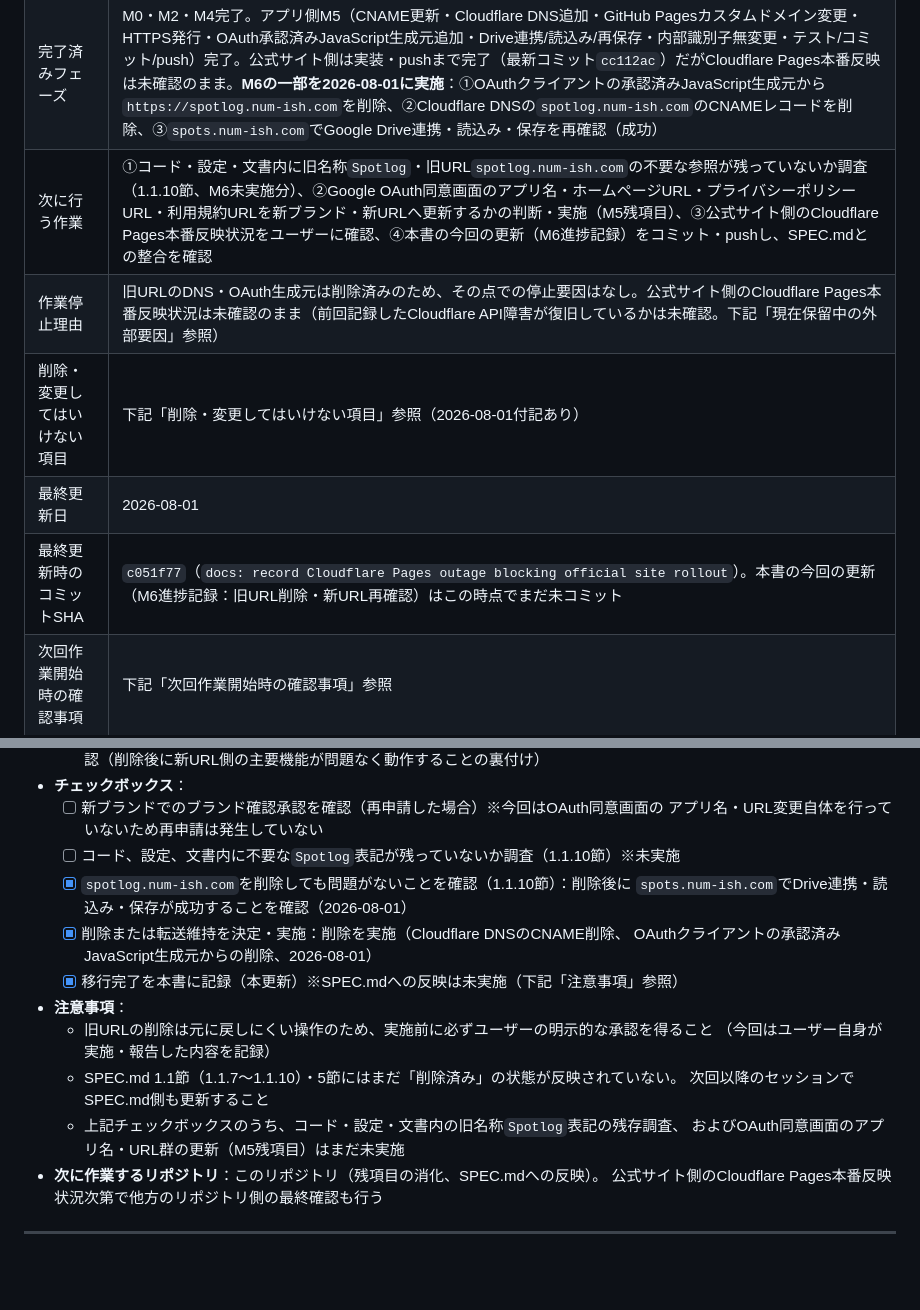
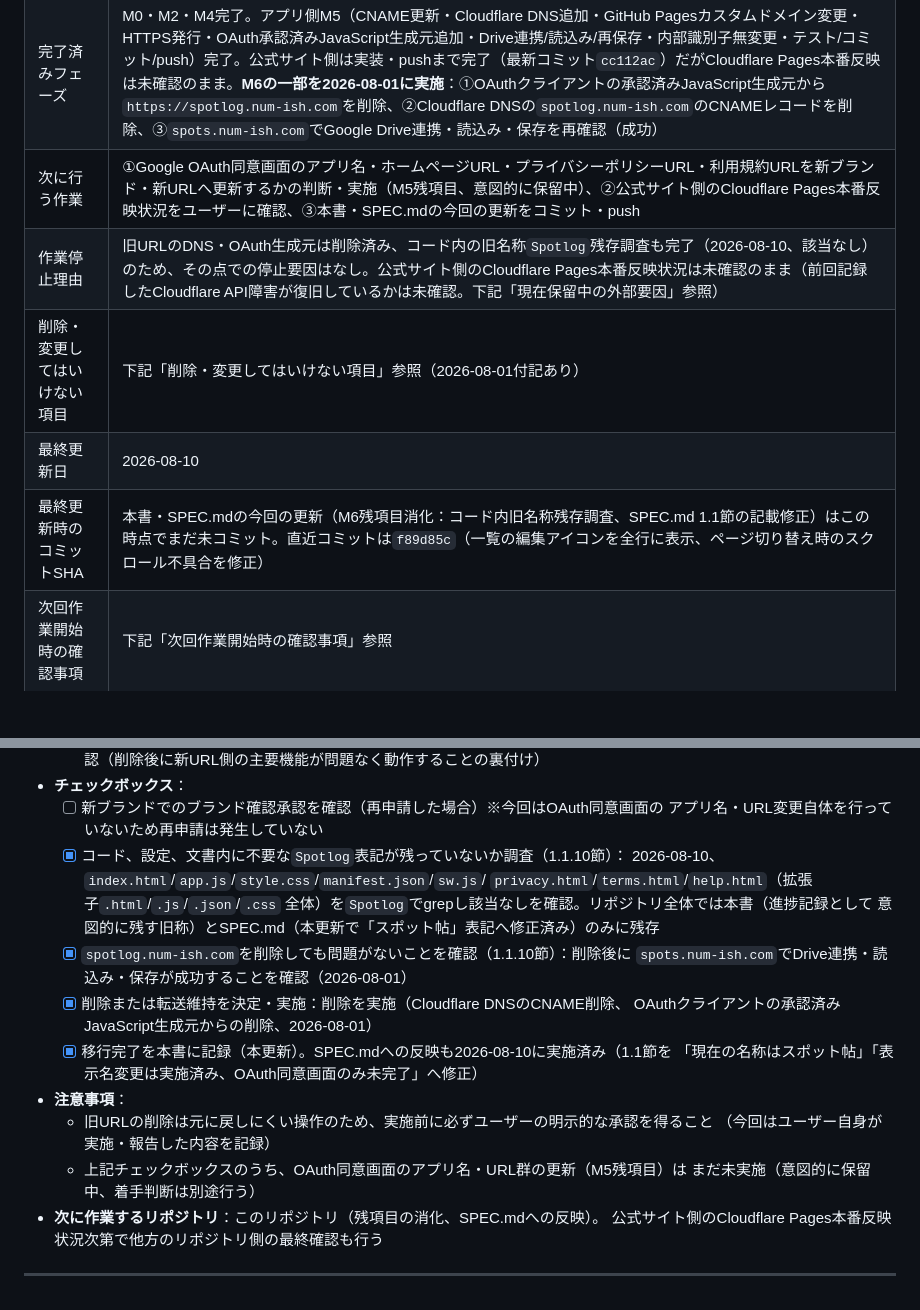
Before and after one commit to numacchi14-cpu/google-maps-dashboard, a Markdown page: docs/RENAME_MIGRATION.md, 2 parts joined by grey strips. Drawn GitHub-style; blank space fills up the shorter version.

Commit message:
docs: sync SPEC.md with completed スポット帖 rename
App display name was already changed to スポット帖 in code (M2, 2026-07-31)
but SPEC.md 1.1 still described it as a future policy with the old name.
Also closed out RENAME_MIGRATION.md's M6 residual-reference check (none
found in code; only OAuth consent screen app name remains pending).

Co-Authored-By: Claude Sonnet 5 <noreply@anthropic.com>

```diff
--- a/docs/RENAME_MIGRATION.md
+++ b/docs/RENAME_MIGRATION.md
@@ -22,11 +22,11 @@
 |---|---|
 | 現在フェーズ | **アプリ側：M6着手（旧URL関連の削除作業を実施）**／**公式サイト側：M5の実装・push完了、Cloudflare Pages本番反映は未確認のまま**／**Google OAuth同意画面のブランド変更（アプリ名・ホームページURL等）：未着手**／**M6：旧URLのDNS・OAuth生成元削除と新URLでの再確認まで実施、残項目あり** |
 | 完了済みフェーズ | M0・M2・M4完了。アプリ側M5（CNAME更新・Cloudflare DNS追加・GitHub Pagesカスタムドメイン変更・HTTPS発行・OAuth承認済みJavaScript生成元追加・Drive連携/読込み/再保存・内部識別子無変更・テスト/コミット/push）完了。公式サイト側は実装・pushまで完了（最新コミット`cc112ac`）だがCloudflare Pages本番反映は未確認のまま。**M6の一部を2026-08-01に実施**：①OAuthクライアントの承認済みJavaScript生成元から`https://spotlog.num-ish.com`を削除、②Cloudflare DNSの`spotlog.num-ish.com`のCNAMEレコードを削除、③`spots.num-ish.com`でGoogle Drive連携・読込み・保存を再確認（成功） |
-| 次に行う作業 | ①コード・設定・文書内に旧名称`Spotlog`・旧URL`spotlog.num-ish.com`の不要な参照が残っていないか調査（1.1.10節、M6未実施分）、②Google OAuth同意画面のアプリ名・ホームページURL・プライバシーポリシーURL・利用規約URLを新ブランド・新URLへ更新するかの判断・実施（M5残項目）、③公式サイト側のCloudflare Pages本番反映状況をユーザーに確認、④本書の今回の更新（M6進捗記録）をコミット・pushし、SPEC.mdとの整合を確認 |
-| 作業停止理由 | 旧URLのDNS・OAuth生成元は削除済みのため、その点での停止要因はなし。公式サイト側のCloudflare Pages本番反映状況は未確認のまま（前回記録したCloudflare API障害が復旧しているかは未確認。下記「現在保留中の外部要因」参照） |
+| 次に行う作業 | ①Google OAuth同意画面のアプリ名・ホームページURL・プライバシーポリシーURL・利用規約URLを新ブランド・新URLへ更新するかの判断・実施（M5残項目、意図的に保留中）、②公式サイト側のCloudflare Pages本番反映状況をユーザーに確認、③本書・SPEC.mdの今回の更新をコミット・push |
+| 作業停止理由 | 旧URLのDNS・OAuth生成元は削除済み、コード内の旧名称`Spotlog`残存調査も完了（2026-08-10、該当なし）のため、その点での停止要因はなし。公式サイト側のCloudflare Pages本番反映状況は未確認のまま（前回記録したCloudflare API障害が復旧しているかは未確認。下記「現在保留中の外部要因」参照） |
 | 削除・変更してはいけない項目 | 下記「削除・変更してはいけない項目」参照（2026-08-01付記あり） |
-| 最終更新日 | 2026-08-01 |
-| 最終更新時のコミットSHA | `c051f77`（`docs: record Cloudflare Pages outage blocking official site rollout`）。本書の今回の更新（M6進捗記録：旧URL削除・新URL再確認）はこの時点でまだ未コミット |
+| 最終更新日 | 2026-08-10 |
+| 最終更新時のコミットSHA | 本書・SPEC.mdの今回の更新（M6残項目消化：コード内旧名称残存調査、SPEC.md 1.1節の記載修正）はこの時点でまだ未コミット。直近コミットは`f89d85c`（一覧の編集アイコンを全行に表示、ページ切り替え時のスクロール不具合を修正） |
 | 次回作業開始時の確認事項 | 下記「次回作業開始時の確認事項」参照 |
 
 ### 現在保留中の外部要因（Cloudflare障害、2026-07-31）
@@ -393,19 +393,22 @@
 - **チェックボックス**：
   - [ ] 新ブランドでのブランド確認承認を確認（再申請した場合）※今回はOAuth同意画面の
         アプリ名・URL変更自体を行っていないため再申請は発生していない
-  - [ ] コード、設定、文書内に不要な`Spotlog`表記が残っていないか調査（1.1.10節）※未実施
+  - [x] コード、設定、文書内に不要な`Spotlog`表記が残っていないか調査（1.1.10節）：
+        2026-08-10、`index.html`/`app.js`/`style.css`/`manifest.json`/`sw.js`/
+        `privacy.html`/`terms.html`/`help.html`（拡張子`.html`/`.js`/`.json`/`.css`
+        全体）を`Spotlog`でgrepし該当なしを確認。リポジトリ全体では本書（進捗記録として
+        意図的に残す旧称）とSPEC.md（本更新で「スポット帖」表記へ修正済み）のみに残存
   - [x] `spotlog.num-ish.com`を削除しても問題がないことを確認（1.1.10節）：削除後に
         `spots.num-ish.com`でDrive連携・読込み・保存が成功することを確認（2026-08-01）
   - [x] 削除または転送維持を決定・実施：削除を実施（Cloudflare DNSのCNAME削除、
         OAuthクライアントの承認済みJavaScript生成元からの削除、2026-08-01）
-  - [x] 移行完了を本書に記録（本更新）※SPEC.mdへの反映は未実施（下記「注意事項」参照）
+  - [x] 移行完了を本書に記録（本更新）。SPEC.mdへの反映も2026-08-10に実施済み（1.1節を
+        「現在の名称はスポット帖」「表示名変更は実施済み、OAuth同意画面のみ未完了」へ修正）
 - **注意事項**：
   - 旧URLの削除は元に戻しにくい操作のため、実施前に必ずユーザーの明示的な承認を得ること
     （今回はユーザー自身が実施・報告した内容を記録）
-  - SPEC.md 1.1節（1.1.7〜1.1.10）・5節にはまだ「削除済み」の状態が反映されていない。
-    次回以降のセッションでSPEC.md側も更新すること
-  - 上記チェックボックスのうち、コード・設定・文書内の旧名称`Spotlog`表記の残存調査、
-    およびOAuth同意画面のアプリ名・URL群の更新（M5残項目）はまだ未実施
+  - 上記チェックボックスのうち、OAuth同意画面のアプリ名・URL群の更新（M5残項目）は
+    まだ未実施（意図的に保留中、着手判断は別途行う）
 - **次に作業するリポジトリ**：このリポジトリ（残項目の消化、SPEC.mdへの反映）。
   公式サイト側のCloudflare Pages本番反映状況次第で他方のリポジトリ側の最終確認も行う
 
```
Also changed, not shown: SPEC.md (+4 -3 lines).
